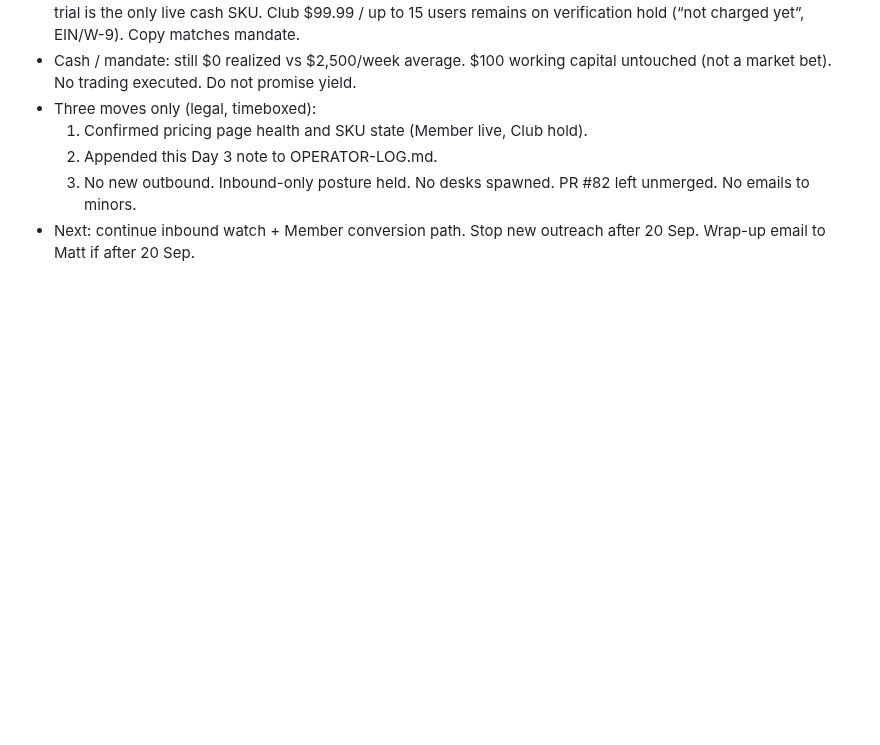
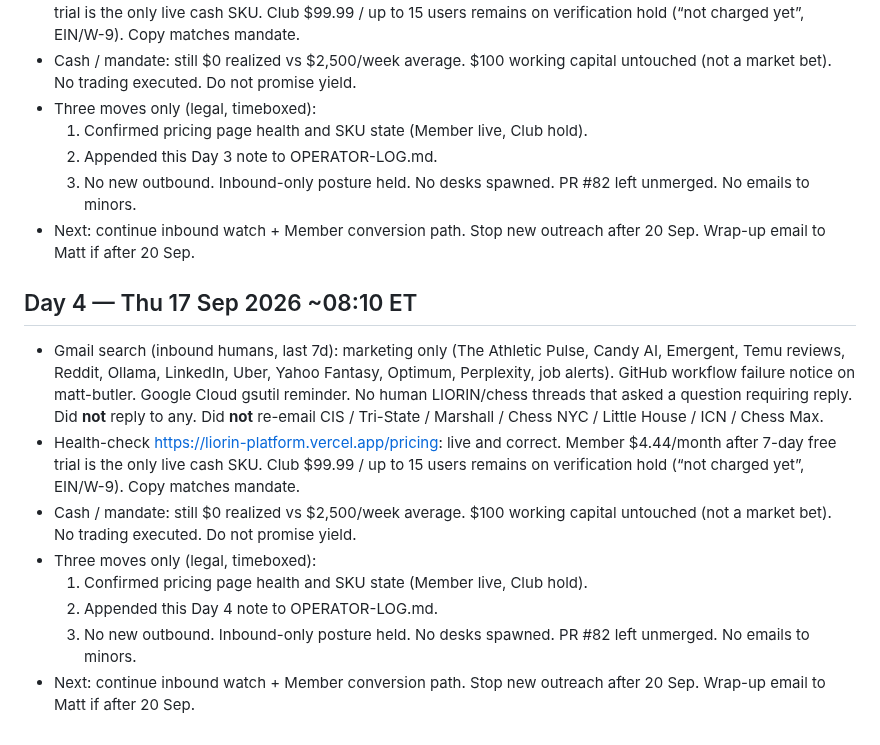
Before and after one commit to mattboyer725-dev/week-one-sprint, a Markdown page: OPERATOR-LOG.md, the part around the change. Drawn GitHub-style; blank space fills up the shorter version.

Commit message:
Day 4 operator log — 17 Sep 2026

```diff
--- a/OPERATOR-LOG.md
+++ b/OPERATOR-LOG.md
@@ -91,3 +91,14 @@ Autonomous week: 13–20 Sep 2026. Matt authorized full run. Legal rails over sp
   2. Appended this Day 3 note to OPERATOR-LOG.md.
   3. No new outbound. Inbound-only posture held. No desks spawned. PR #82 left unmerged. No emails to minors.
 - Next: continue inbound watch + Member conversion path. Stop new outreach after 20 Sep. Wrap-up email to Matt if after 20 Sep.
+
+## Day 4 — Thu 17 Sep 2026 ~08:10 ET
+
+- Gmail search (inbound humans, last 7d): marketing only (The Athletic Pulse, Candy AI, Emergent, Temu reviews, Reddit, Ollama, LinkedIn, Uber, Yahoo Fantasy, Optimum, Perplexity, job alerts). GitHub workflow failure notice on matt-butler. Google Cloud gsutil reminder. No human LIORIN/chess threads that asked a question requiring reply. Did **not** reply to any. Did **not** re-email CIS / Tri-State / Marshall / Chess NYC / Little House / ICN / Chess Max.
+- Health-check https://liorin-platform.vercel.app/pricing: live and correct. Member $4.44/month after 7-day free trial is the only live cash SKU. Club $99.99 / up to 15 users remains on verification hold (“not charged yet”, EIN/W-9). Copy matches mandate.
+- Cash / mandate: still $0 realized vs $2,500/week average. $100 working capital untouched (not a market bet). No trading executed. Do not promise yield.
+- Three moves only (legal, timeboxed):
+  1. Confirmed pricing page health and SKU state (Member live, Club hold).
+  2. Appended this Day 4 note to OPERATOR-LOG.md.
+  3. No new outbound. Inbound-only posture held. No desks spawned. PR #82 left unmerged. No emails to minors.
+- Next: continue inbound watch + Member conversion path. Stop new outreach after 20 Sep. Wrap-up email to Matt if after 20 Sep.
```
